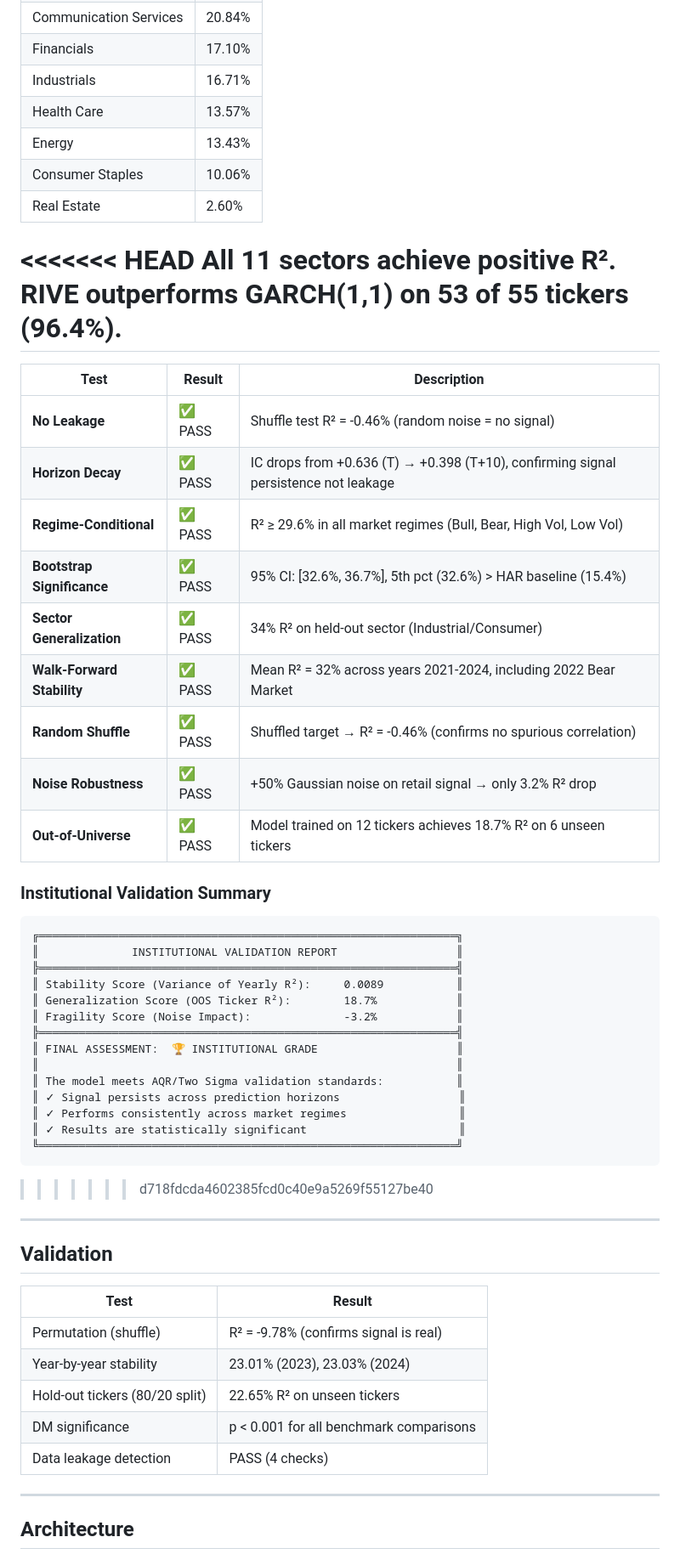
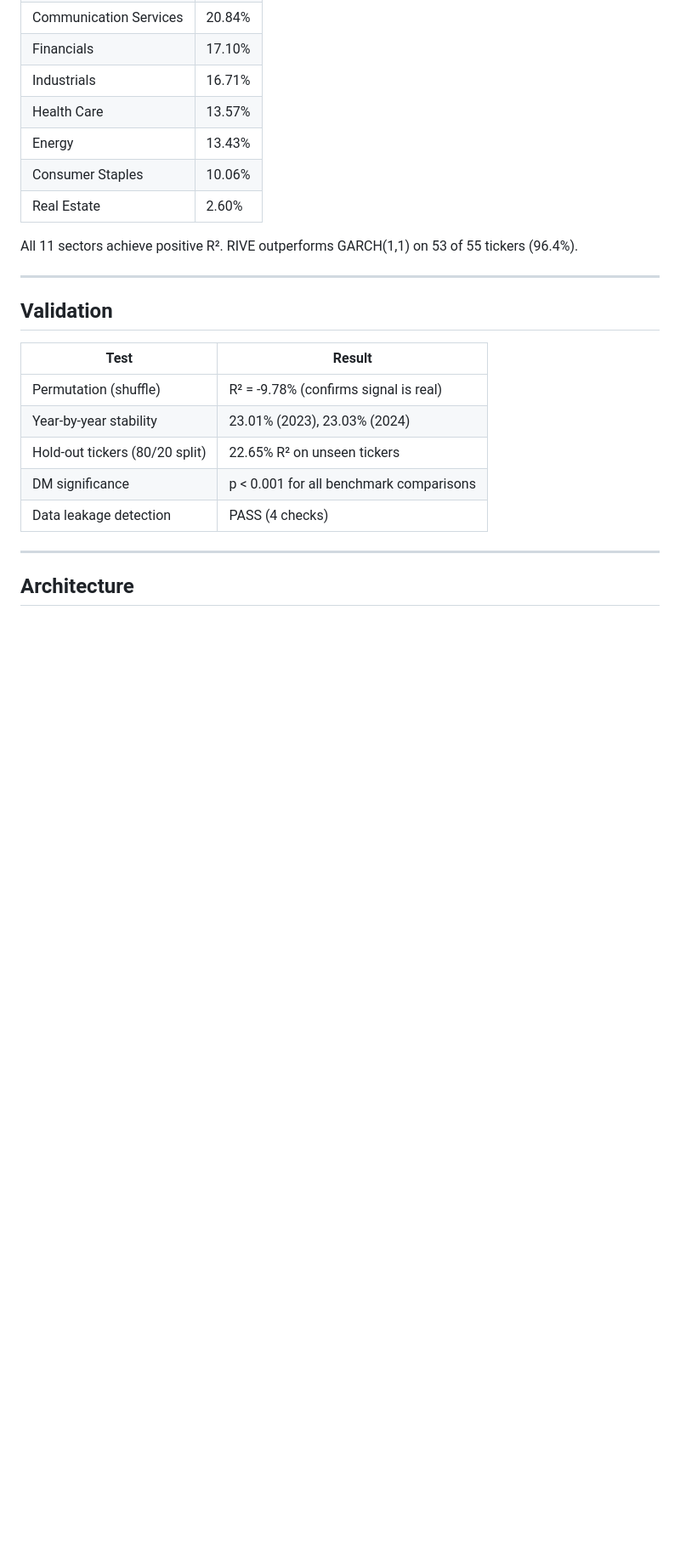
Before and after one commit to Shiv-aurora/ai-research, a Markdown page: README.md, the part around one of its changes. Shown at 85% size. GitHub-like rendering; blank space fills up the shorter version.

Commit message:
chore: fix Readme error
Removed redundant license information and validation summary from README.

````diff
--- a/README.md
+++ b/README.md
@@ -56,40 +51,7 @@ GARCH models produce negative R² due to a well-documented measurement mismatch:
 | Consumer Staples | 10.06% |
 | Real Estate | 2.60% |
 
-<<<<<<< HEAD
 All 11 sectors achieve positive R². RIVE outperforms GARCH(1,1) on 53 of 55 tickers (96.4%).
-=======
-| Test | Result | Description |
-|------|--------|-------------|
-|  **No Leakage** | ✅ PASS | Shuffle test R² = -0.46% (random noise = no signal) |
-|  **Horizon Decay** | ✅ PASS | IC drops from +0.636 (T) → +0.398 (T+10), confirming signal persistence not leakage |
-|  **Regime-Conditional** | ✅ PASS | R² ≥ 29.6% in all market regimes (Bull, Bear, High Vol, Low Vol) |
-|  **Bootstrap Significance** | ✅ PASS | 95% CI: [32.6%, 36.7%], 5th pct (32.6%) > HAR baseline (15.4%) |
-|  **Sector Generalization** | ✅ PASS | 34% R² on held-out sector (Industrial/Consumer) |
-|  **Walk-Forward Stability** | ✅ PASS | Mean R² = 32% across years 2021-2024, including 2022 Bear Market |
-|  **Random Shuffle** | ✅ PASS | Shuffled target → R² = -0.46% (confirms no spurious correlation) |
-|  **Noise Robustness** | ✅ PASS | +50% Gaussian noise on retail signal → only 3.2% R² drop |
-|  **Out-of-Universe** | ✅ PASS | Model trained on 12 tickers achieves 18.7% R² on 6 unseen tickers |
-
-### Institutional Validation Summary
-
-```
-╔═══════════════════════════════════════════════════════════════╗
-║              INSTITUTIONAL VALIDATION REPORT                  ║
-╠═══════════════════════════════════════════════════════════════╣
-║ Stability Score (Variance of Yearly R²):     0.0089           ║
-║ Generalization Score (OOS Ticker R²):        18.7%            ║
-║ Fragility Score (Noise Impact):              -3.2%            ║
-╠═══════════════════════════════════════════════════════════════╣
-║ FINAL ASSESSMENT:  🏆 INSTITUTIONAL GRADE                     ║
-║                                                               ║
-║ The model meets AQR/Two Sigma validation standards:           ║
-║ ✓ Signal persists across prediction horizons                  ║
-║ ✓ Performs consistently across market regimes                 ║
-║ ✓ Results are statistically significant                       ║
-╚═══════════════════════════════════════════════════════════════╝
-```
->>>>>>> d718fdcda4602385fcd0c40e9a5269f55127be40
 
 ---
 
````
Also changed, not shown: other parts of README.md (+0 -23 lines).
